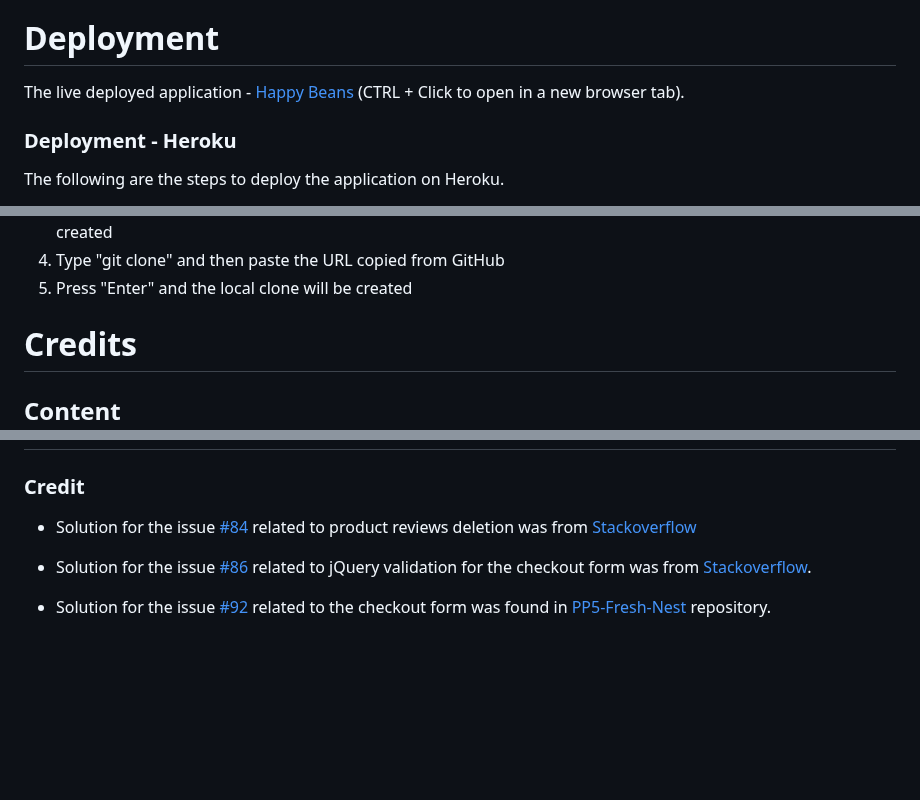
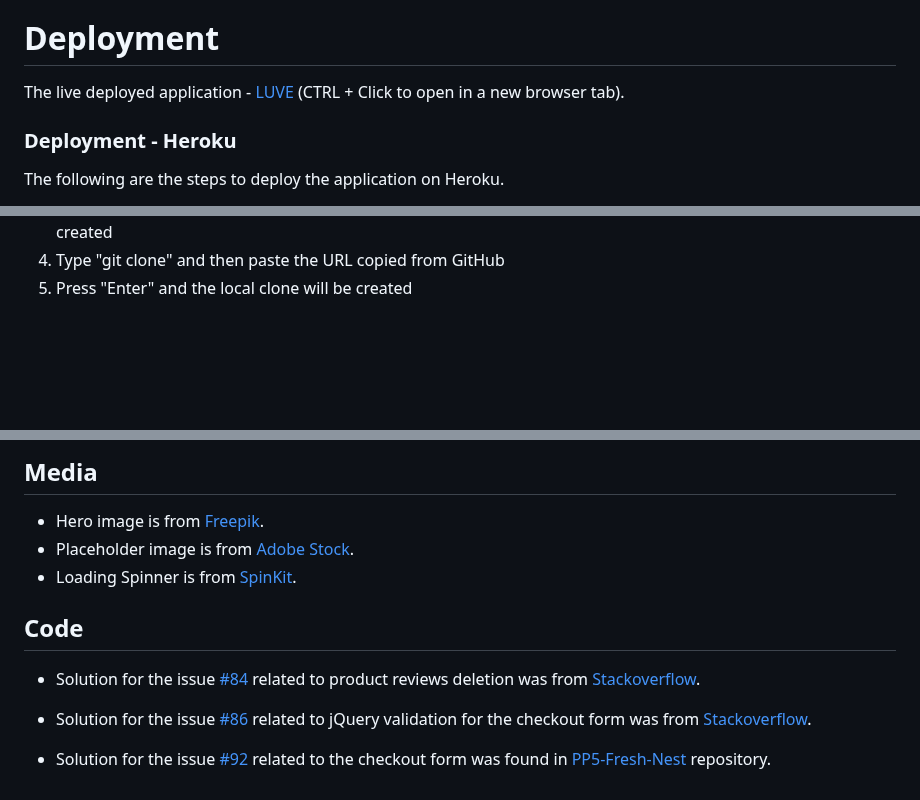
Before and after one commit to ShizukaDonaghue/luve, a Markdown page: README.md, 3 parts joined by grey strips. Rendered like a GitHub page; blank space fills up the shorter version.

Commit message:
Add credit section

```diff
--- a/README.md
+++ b/README.md
@@ -603,7 +603,7 @@ For the full details of the testing executed, please see [TESTING.md](https://gi
 
 
 # Deployment
-The live deployed application - [Happy Beans](https://happy-beans.herokuapp.com/) (CTRL + Click to open in a new browser tab).
+The live deployed application - [LUVE](https://luve.herokuapp.com/) (CTRL + Click to open in a new browser tab).
 
 ### Deployment - Heroku
 The following are the steps to deploy the application on Heroku.
@@ -804,7 +804,5 @@ Cloning the Repository on GitHub:
 4. Type "git clone" and then paste the URL copied from GitHub
 5. Press "Enter" and the local clone will be created
 
-# Credits
-## Content
 
 
@@ -811,19 +817,12 @@ Cloning the Repository on GitHub:
 
 
+## Media
+* Hero image is from [Freepik](https://www.freepik.com/).
+* Placeholder image is from [Adobe Stock](https://stock.adobe.com/fi/search?k=photo%20coming%20soon).
+* Loading Spinner is from [SpinKit](https://tobiasahlin.com/spinkit/).
 
-
-
-
-
-
-
-
-
-
-
-### Credit
-
-* Solution for the issue [#84](https://github.com/ShizukaDonaghue/luve/issues/84) related to product reviews deletion was from [Stackoverflow](https://stackoverflow.com/questions/70346755/django-deleting-using-modal-show-and-delete-only-the-first-item-from-the-tabl)
+## Code
+* Solution for the issue [#84](https://github.com/ShizukaDonaghue/luve/issues/84) related to product reviews deletion was from [Stackoverflow](https://stackoverflow.com/questions/70346755/django-deleting-using-modal-show-and-delete-only-the-first-item-from-the-tabl).
 
 * Solution for the issue [#86](https://github.com/ShizukaDonaghue/luve/issues/86) related to jQuery validation for the checkout form was from [Stackoverflow](https://stackoverflow.com/questions/47332825/jquery-functions-not-firing-with-stripe-elements).
 
```
Also changed, not shown: other parts of README.md (+8 -0 lines).
